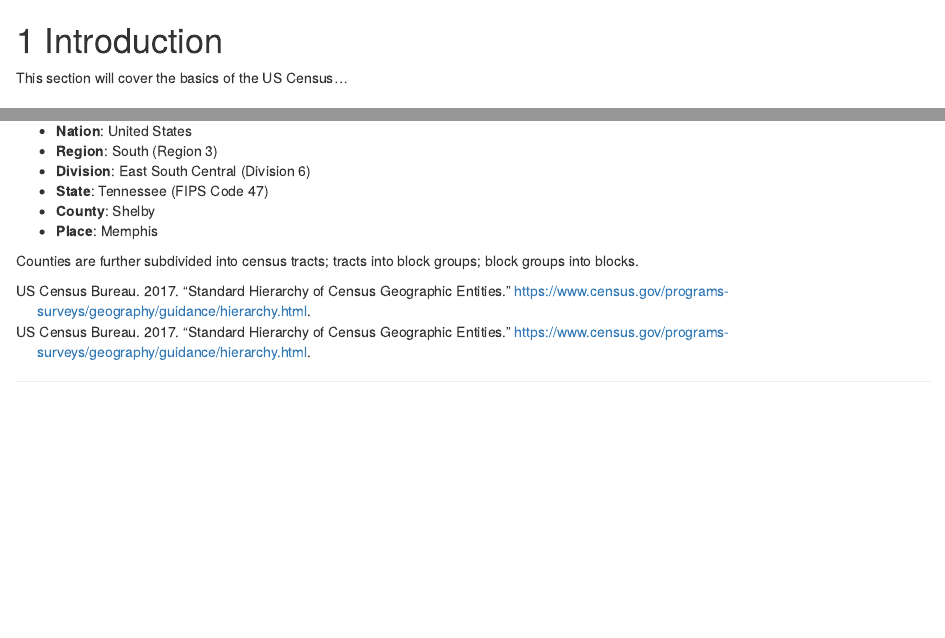
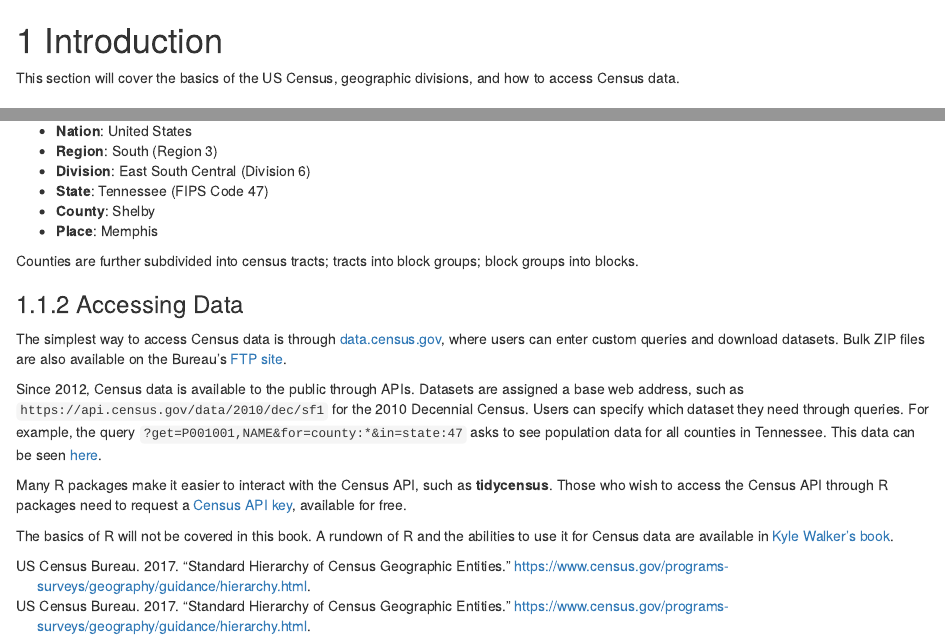
Before and after one commit to sj-io/memphis, an R Markdown document (01-intro.Rmd): the page in a window 1100 px wide, from its top, and a second part further down, joined at a grey line. Rendered offline with R 4.5, knitr and Pandoc, with nearby package versions; drawn as R Markdown's standard HTML page in place of the format the file asks for.

Commit message:
finished intro (until mapping section)

```diff
--- a/01-intro.Rmd
+++ b/01-intro.Rmd
@@ -1,6 +1,6 @@
 # Introduction
 
-This section will cover the basics of the US Census...
+This section will cover the basics of the US Census, geographic divisions, and how to access Census data.
 
 ## The US Census
 
@@ -43,4 +43,14 @@ Let's use Memphis as an example.[^intro-1]
 
 Counties are further subdivided into census tracts; tracts into block groups; block groups into blocks.
 
-<!--# add leaflet map of various Memphis geographies. -->
+<!--# return to this section after Ch 6. add leaflet map of various Memphis geographies. -->
+
+### Accessing Data
+
+The simplest way to access Census data is through [data.census.gov](https://data.census.gov/cedsci/), where users can enter custom queries and download datasets. Bulk ZIP files are also available on the Bureau's [FTP site](https://www2.census.gov/programs-surveys/).
+
+Since 2012, Census data is available to the public through APIs. Datasets are assigned a base web address, such as `https://api.census.gov/data/2010/dec/sf1` for the 2010 Decennial Census. Users can specify which dataset they need through queries. For example, the query `?get=P001001,NAME&for=county:*&in=state:47` asks to see population data for all counties in Tennessee. This data can be seen [here](https://api.census.gov/data/2010/dec/sf1?get=P001001,NAME&for=county:*&in=state:47).
+
+Many R packages make it easier to interact with the Census API, such as **tidycensus**. Those who wish to access the Census API through R packages need to request a [Census API key](https://api.census.gov/data/key_signup.html), available for free.
+
+The basics of R will not be covered in this book. A rundown of R and the abilities to use it for Census data are available in [Kyle Walker's book](https://walker-data.com/census-r/the-united-states-census-and-the-r-programming-language.html#what-is-r).
```
Also changed, not shown: docs/reference-keys.txt, docs/search_index.json, 5 other files.
